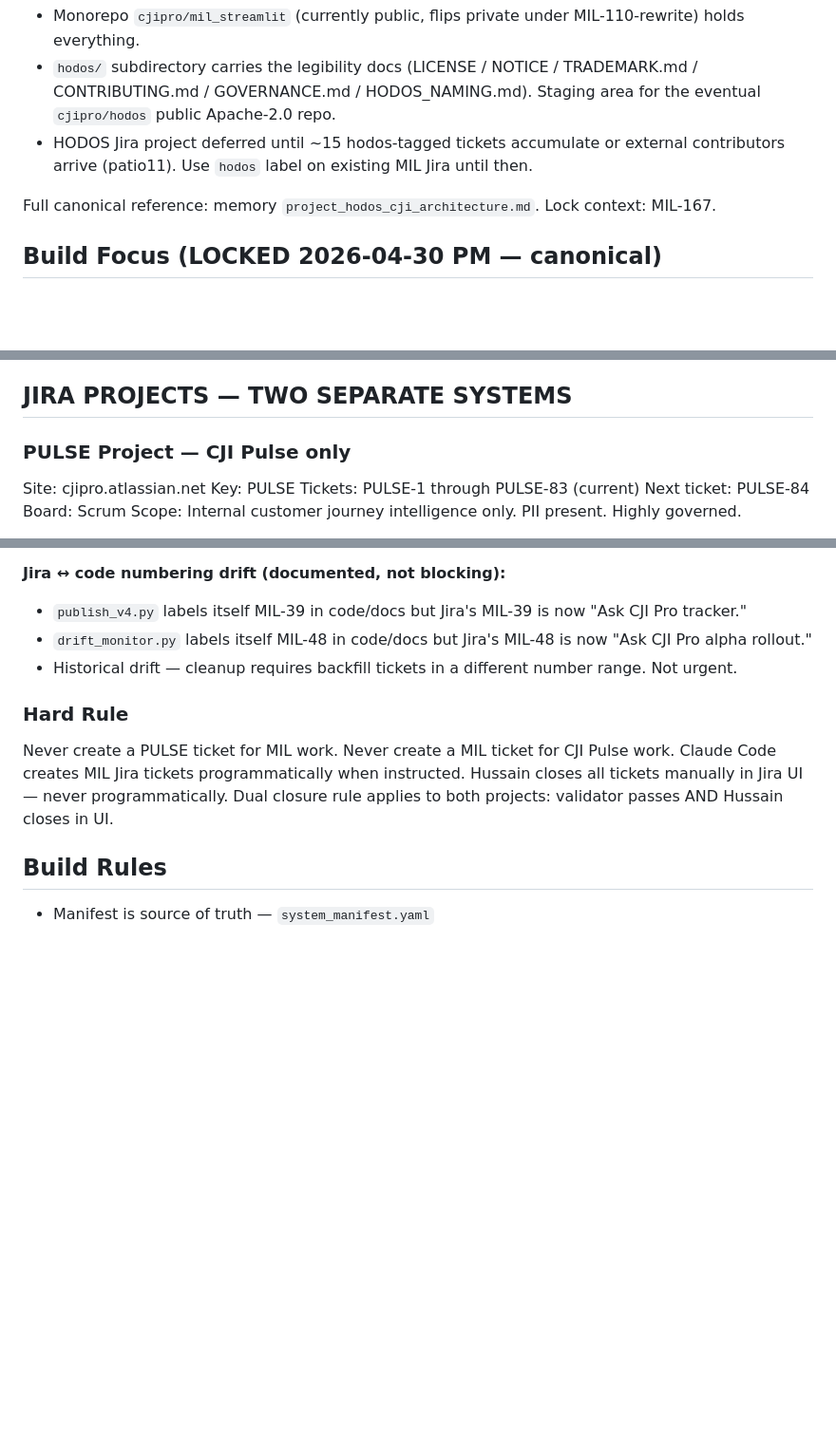
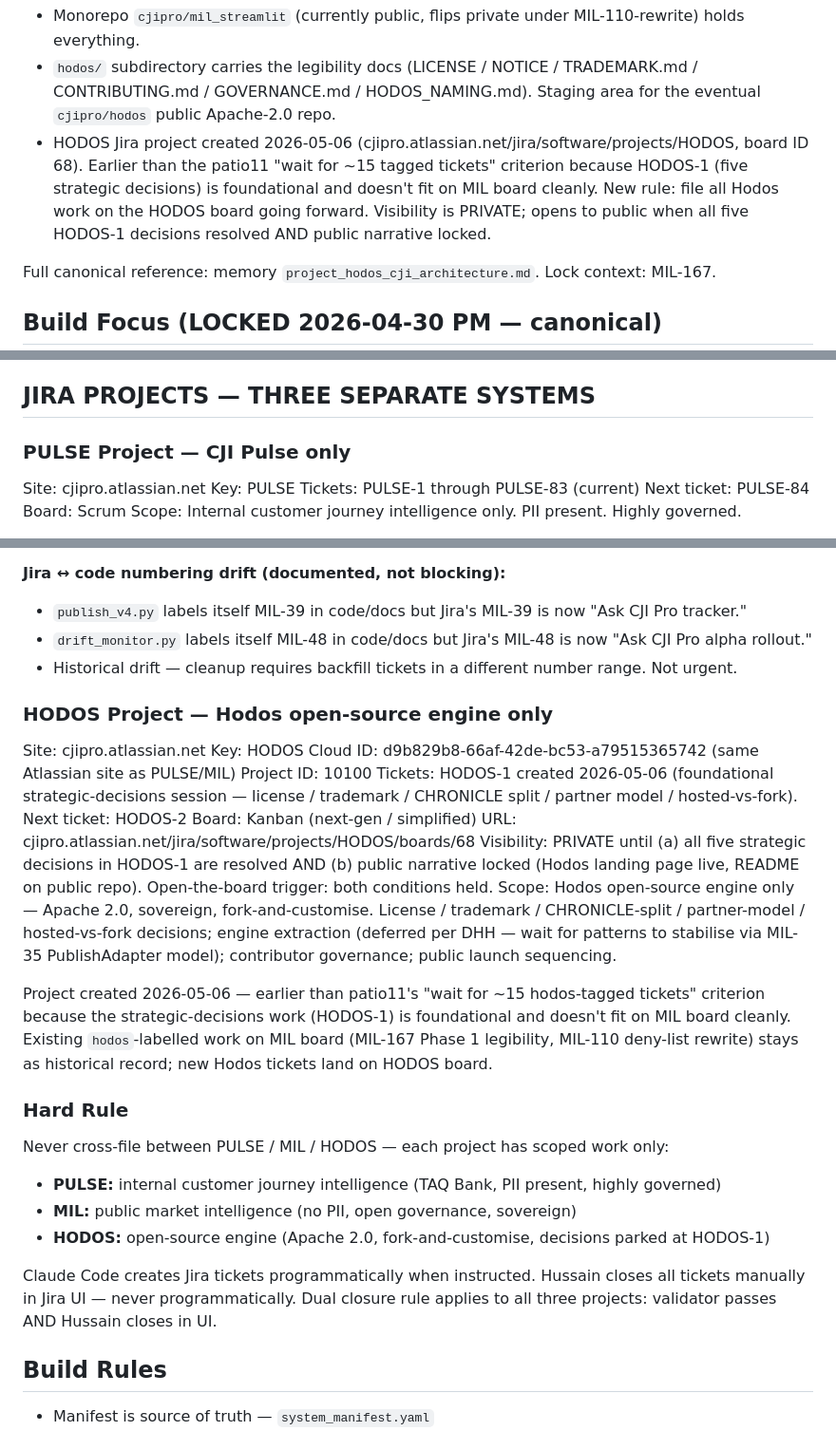
Before and after one commit to cjipro/mil_streamlit, a Markdown page: CLAUDE.md, 3 parts joined by grey strips. Shown at 95% size. Rendered like a GitHub page; blank space fills up the shorter version.

Commit message:
docs(HODOS-1): add HODOS Jira project + expand cross-project hard rule
HODOS Jira project created 2026-05-06 (board ID 68) — earlier than the
patio11 "wait for ~15 hodos-tagged tickets" criterion because HODOS-1
(five strategic decisions) is foundational and doesn't fit on MIL board
cleanly. Adds HODOS Project section (cloud ID, board URL, visibility
rule, scope), expands Hard Rule to forbid cross-filing across all three
projects (PULSE / MIL / HODOS), and replaces the deferred-project note
in the Hodos/CJI Architecture lock with a creation record.

HODOS-1 (commercial decisions) and HODOS-2 (architecture framing +
panel) filed against the new project.

Co-Authored-By: Claude Opus 4.7 (1M context) <noreply@anthropic.com>

```diff
--- a/CLAUDE.md
+++ b/CLAUDE.md
@@ -56,7 +56,7 @@ Full canonical reference: memory `project_brand_spine.md`. Website rebuild ticke
 **Today's structure** (transition state):
 - Monorepo `cjipro/mil_streamlit` (currently public, flips private under MIL-110-rewrite) holds everything.
 - `hodos/` subdirectory carries the legibility docs (LICENSE / NOTICE / TRADEMARK.md / CONTRIBUTING.md / GOVERNANCE.md / HODOS_NAMING.md). Staging area for the eventual `cjipro/hodos` public Apache-2.0 repo.
-- HODOS Jira project deferred until ~15 hodos-tagged tickets accumulate or external contributors arrive (patio11). Use `hodos` label on existing MIL Jira until then.
+- HODOS Jira project created 2026-05-06 (cjipro.atlassian.net/jira/software/projects/HODOS, board ID 68). Earlier than the patio11 "wait for ~15 tagged tickets" criterion because HODOS-1 (five strategic decisions) is foundational and doesn't fit on MIL board cleanly. New rule: file all Hodos work on the HODOS board going forward. Visibility is PRIVATE; opens to public when all five HODOS-1 decisions resolved AND public narrative locked.
 
 Full canonical reference: memory `project_hodos_cji_architecture.md`. Lock context: MIL-167.
 
@@ -93,7 +93,7 @@ Full canonical reference: memory `feedback_build_focus_pulse_service_mil.md`. Lo
 - Repo: `C:\Users\hussa\while-sleeping`
 - Cloudflare API token: lives in `.env` as `CLOUDFLARE_API_TOKEN`, named `cjipro-mil-cli` / "final token" in CF dashboard. CLI wrapper at `ops/cloudflare/cf.py` covers DNS / Email Routing / Workers Routes / cache purge. **When new scope or rotation is needed, ask Hussain to update the existing token in place — never ask him to create a new one.** See `feedback_cloudflare_token_rotate.md` in memory.
 
-## JIRA PROJECTS — TWO SEPARATE SYSTEMS
+## JIRA PROJECTS — THREE SEPARATE SYSTEMS
 
 ### PULSE Project — CJI Pulse only
 Site: cjipro.atlassian.net
@@ -123,12 +123,29 @@ Repo host: **GitHub canonical, GitLab read-mirror via dual-push on `origin`** (F
 - `drift_monitor.py` labels itself MIL-48 in code/docs but Jira's MIL-48 is now "Ask CJI Pro alpha rollout."
 - Historical drift — cleanup requires backfill tickets in a different number range. Not urgent.
 
+### HODOS Project — Hodos open-source engine only
+Site: cjipro.atlassian.net
+Key: HODOS
+Cloud ID: d9b829b8-66af-42de-bc53-a79515365742 (same Atlassian site as PULSE/MIL)
+Project ID: 10100
+Tickets: HODOS-1 created 2026-05-06 (foundational strategic-decisions session — license / trademark / CHRONICLE split / partner model / hosted-vs-fork).
+Next ticket: HODOS-2
+Board: Kanban (next-gen / simplified)
+URL: cjipro.atlassian.net/jira/software/projects/HODOS/boards/68
+Visibility: PRIVATE until (a) all five strategic decisions in HODOS-1 are resolved AND (b) public narrative locked (Hodos landing page live, README on public repo). Open-the-board trigger: both conditions held.
+Scope: Hodos open-source engine only — Apache 2.0, sovereign, fork-and-customise. License / trademark / CHRONICLE-split / partner-model / hosted-vs-fork decisions; engine extraction (deferred per DHH — wait for patterns to stabilise via MIL-35 PublishAdapter model); contributor governance; public launch sequencing.
+
+Project created 2026-05-06 — earlier than patio11's "wait for ~15 hodos-tagged tickets" criterion because the strategic-decisions work (HODOS-1) is foundational and doesn't fit on MIL board cleanly. Existing `hodos`-labelled work on MIL board (MIL-167 Phase 1 legibility, MIL-110 deny-list rewrite) stays as historical record; new Hodos tickets land on HODOS board.
+
 ### Hard Rule
-Never create a PULSE ticket for MIL work.
-Never create a MIL ticket for CJI Pulse work.
-Claude Code creates MIL Jira tickets programmatically when instructed.
+Never cross-file between PULSE / MIL / HODOS — each project has scoped work only:
+- **PULSE:** internal customer journey intelligence (TAQ Bank, PII present, highly governed)
+- **MIL:** public market intelligence (no PII, open governance, sovereign)
+- **HODOS:** open-source engine (Apache 2.0, fork-and-customise, decisions parked at HODOS-1)
+
+Claude Code creates Jira tickets programmatically when instructed.
 Hussain closes all tickets manually in Jira UI — never programmatically.
-Dual closure rule applies to both projects: validator passes AND Hussain closes in UI.
+Dual closure rule applies to all three projects: validator passes AND Hussain closes in UI.
 
 ## Build Rules
 
```
